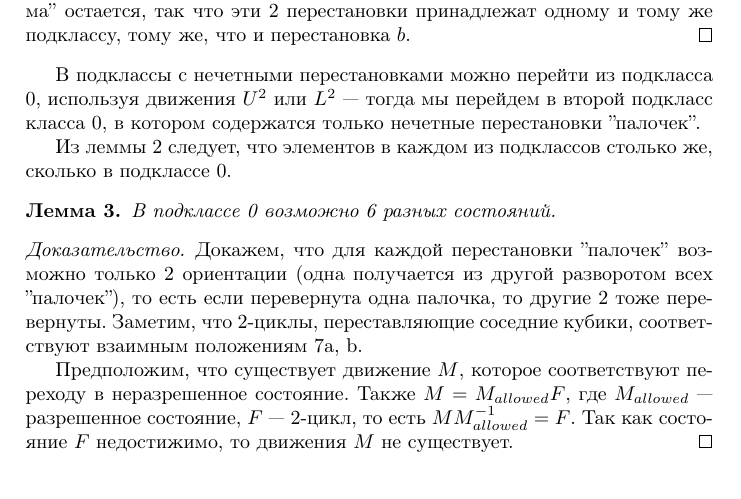
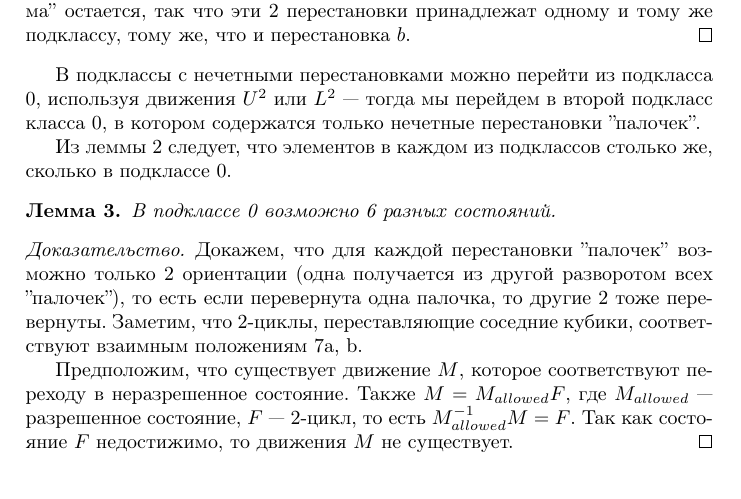
Before and after one commit to enechaev/group-generated-by-rotations-of-2-adjacent-edges, a LaTeX document (corners-permutations.tex): part of page 2 of 4, cut so that both start at the same text. Compiled offline with pdfLaTeX.

Commit message:
fixed error

```diff
--- a/corners-permutations.tex
+++ b/corners-permutations.tex
@@ -108,7 +108,7 @@
 %Заменим ''палочку'' на ''стрелочку''. Ее начало обозначает тот кубик, который был в верхнем ряду, окончание~-- тот, который был в нижнем.
 Заметим, что 2-циклы, переставляющие соседние кубики, соответствуют взаимным положениям 7a, b.
 
-Предположим, что существует движение $M$, которое соответствуют переходу в неразрешенное состояние. Также $M=M_{allowed}F$, где $M_{allowed}$~---разрешенное состояние, $F$~--- 2-цикл, то есть $MM_{allowed}^{-1}=F$. Так как состояние $F$ недостижимо, то движения $M$ не существует.
+Предположим, что существует движение $M$, которое соответствуют переходу в неразрешенное состояние. Также $M=M_{allowed}F$, где $M_{allowed}$~---разрешенное состояние, $F$~--- 2-цикл, то есть $M_{allowed}^{-1}M=F$. Так как состояние $F$ недостижимо, то движения $M$ не существует.
 \end{proof}
 То есть всего возможных состояний $20\cdot 6=120$.
 Докажем, что группа, порожденная поворотами, изоморфна $S_5$.
```
